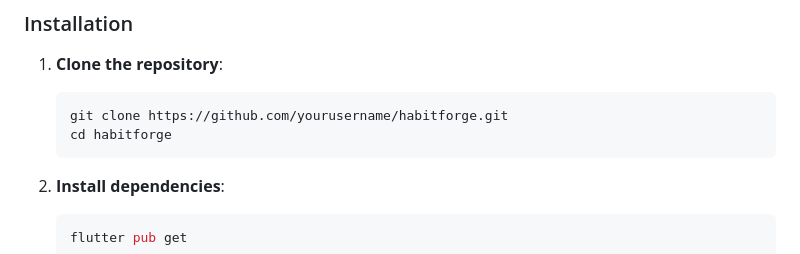
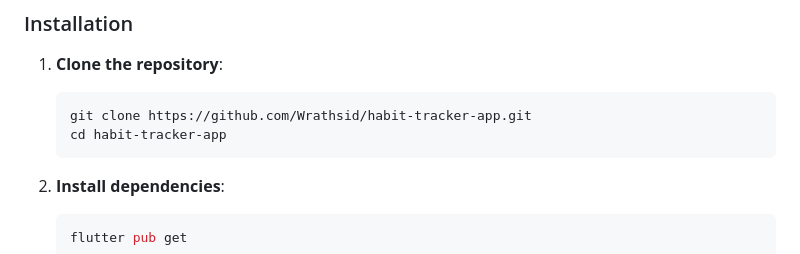
Before and after one commit to Wrathsid/Habit-Forge, a Markdown page: README.md, the part around one of its changes. GitHub-like rendering.

Commit message:
Update README with correct GitHub repository links

````diff
--- a/README.md
+++ b/README.md
@@ -59,8 +59,8 @@ HabitForge is a cutting-edge habit tracking application that combines beautiful
 
 1. **Clone the repository**:
    ```bash
-   git clone https://github.com/yourusername/habitforge.git
-   cd habitforge
+   git clone https://github.com/Wrathsid/habit-tracker-app.git
+   cd habit-tracker-app
    ```
 
 2. **Install dependencies**:
````
Also changed, not shown: other parts of README.md (+5 -5 lines).
